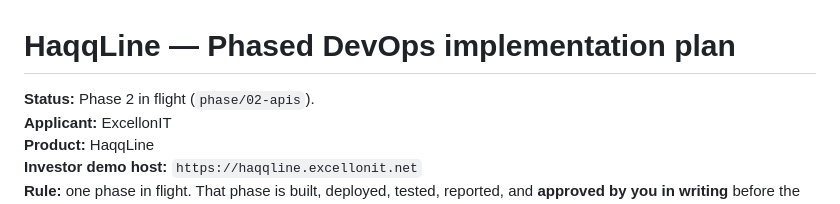
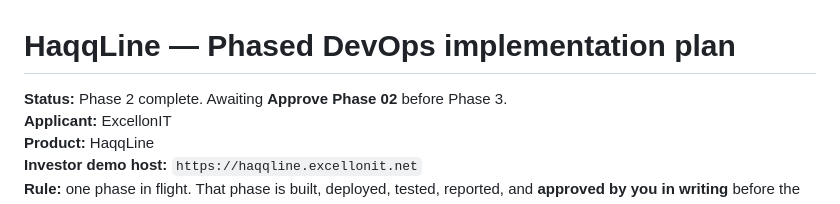
Before and after one commit to excellonitapps31/HaqqLine, a Markdown page: IMPLEMENTATION_PLAN.md, the part around the change. GitHub-like rendering.

Commit message:
Record Phase 2 completion report.
Co-authored-by: Cursor <cursoragent@cursor.com>

```diff
--- a/IMPLEMENTATION_PLAN.md
+++ b/IMPLEMENTATION_PLAN.md
@@ -1,6 +1,6 @@
 # HaqqLine — Phased DevOps implementation plan
 
-**Status:** Phase 2 in flight (`phase/02-apis`).
+**Status:** Phase 2 complete. Awaiting **Approve Phase 02** before Phase 3.
 **Applicant:** ExcellonIT
 **Product:** HaqqLine
 **Investor demo host:** `https://haqqline.excellonit.net`
```
Also changed, not shown: reports/phase-02.md (added, +47 -0 lines).
